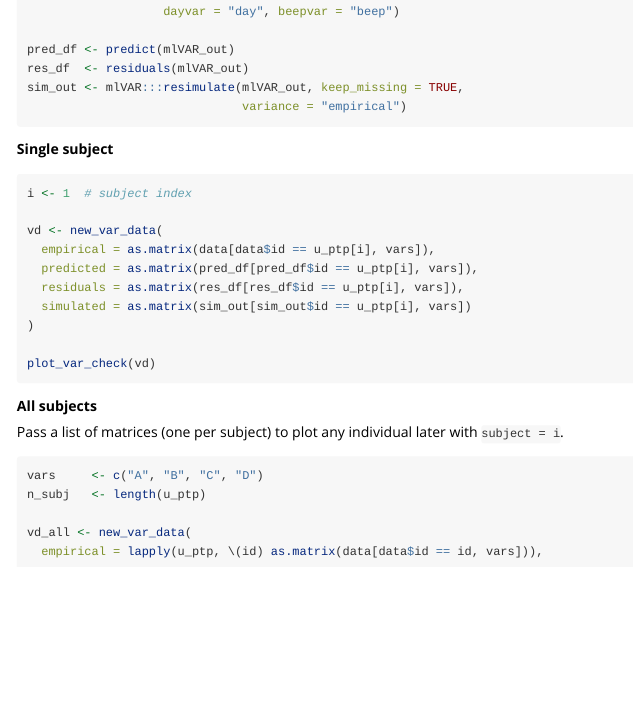
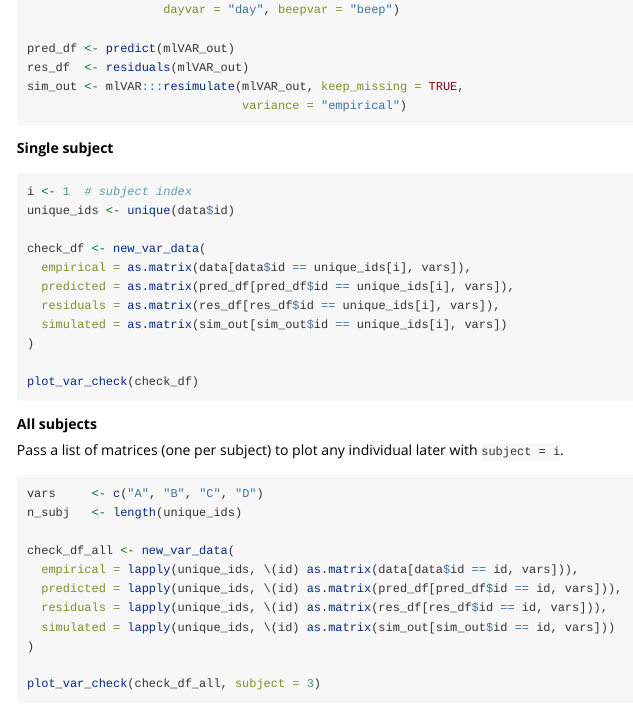
Before and after one commit to bsiepe/VARcheck, an R Markdown document (vignettes/getting-started.Rmd): the page in a window 1100 px wide, from 18430 px down before the commit and from 17780 px down after it, so that both start at the same text. Rendered offline with R 4.5, knitr and Pandoc, with nearby package versions.

Commit message:
add missing code to mlVAR example

````diff
--- a/vignettes/getting-started.Rmd
+++ b/vignettes/getting-started.Rmd
@@ -175,15 +175,16 @@ sim_out <- mlVAR:::resimulate(mlVAR_out, keep_missing = TRUE,
 
 ```{r mlvar-single, eval = FALSE}
 i <- 1  # subject index
+unique_ids <- unique(data$id)
 
-vd <- new_var_data(
-  empirical = as.matrix(data[data$id == u_ptp[i], vars]),
-  predicted = as.matrix(pred_df[pred_df$id == u_ptp[i], vars]),
-  residuals = as.matrix(res_df[res_df$id == u_ptp[i], vars]),
-  simulated = as.matrix(sim_out[sim_out$id == u_ptp[i], vars])
+check_df <- new_var_data(
+  empirical = as.matrix(data[data$id == unique_ids[i], vars]),
+  predicted = as.matrix(pred_df[pred_df$id == unique_ids[i], vars]),
+  residuals = as.matrix(res_df[res_df$id == unique_ids[i], vars]),
+  simulated = as.matrix(sim_out[sim_out$id == unique_ids[i], vars])
 )
 
-plot_var_check(vd)
+plot_var_check(check_df)
 ```
 
 **All subjects**
@@ -192,7 +193,10 @@ Pass a list of matrices (one per subject) to plot any individual later with `sub
 
 ```{r mlvar-multi, eval = FALSE}
 vars     <- c("A", "B", "C", "D")
-n_subj   <- length(u_ptp)
+n_subj   <- length(unique_ids)
 
-vd_all <- new_var_data(
-  empirical = lapply(u_ptp, \(id) as.matrix(data[data$id == id, vars])),
+check_df_all <- new_var_data(
+  empirical = lapply(unique_ids, \(id) as.matrix(data[data$id == id, vars])),
+  predicted = lapply(unique_ids, \(id) as.matrix(pred_df[pred_df$id == id, vars])),
+  residuals = lapply(unique_ids, \(id) as.matrix(res_df[res_df$id == id, vars])),
+  simulated = lapply(unique_ids, \(id) as.matrix(sim_out[sim_out$id == id, vars]))
@@ -202,4 +203,4 @@ vd_all <- new_var_data(
 )
 
-plot_var_check(vd_all, subject = 3)
+plot_var_check(check_df_all, subject = 3)
 ```
````
Also changed, not shown: vignettes/getting-started.Rmd (3 more changed lines).
